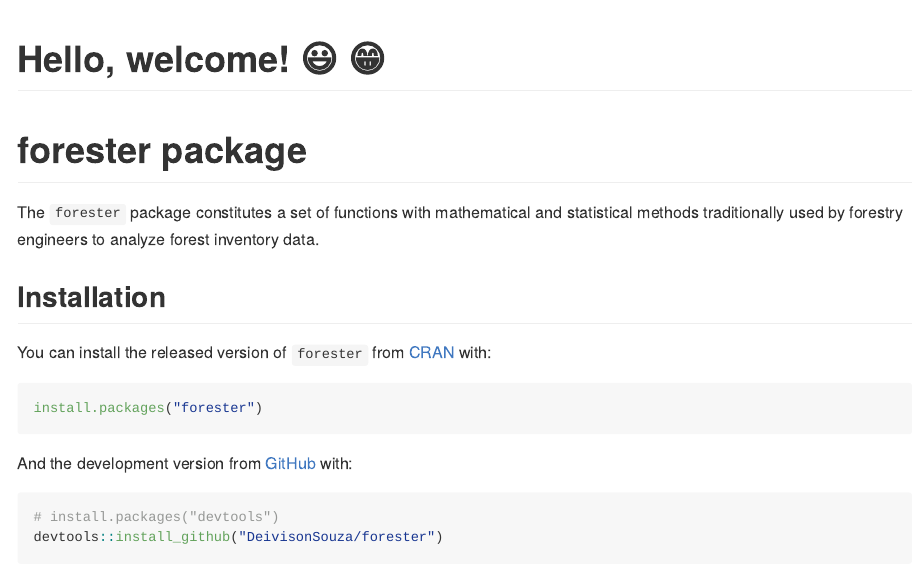
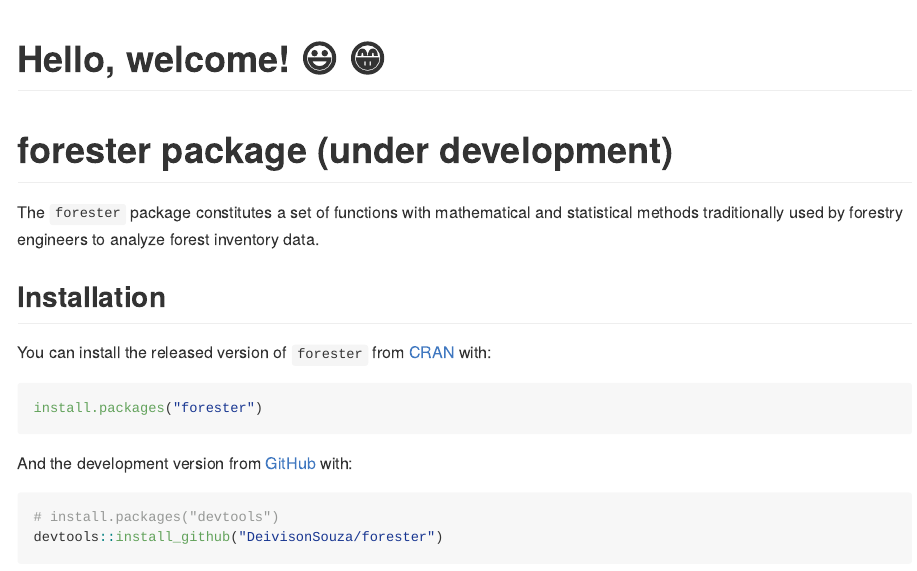
Before and after one commit to DeivisonSouza/ForesteR, an R Markdown document (README.Rmd): the page in a window 1100 px wide, from its top. The pictures show the output file README.md that the author committed with the source, drawn offline in the style of GitHub; long lines of code are wrapped.

Commit message:
Update readme

```diff
--- a/README.Rmd
+++ b/README.Rmd
@@ -16,7 +16,7 @@ knitr::opts_chunk$set(
 
 # Hello, welcome! :smiley: :grin:
 
-# forester package
+# forester package (under development)
 
 <!-- badges: start -->
 <!-- badges: end -->
```
Also changed, not shown: README.md.
